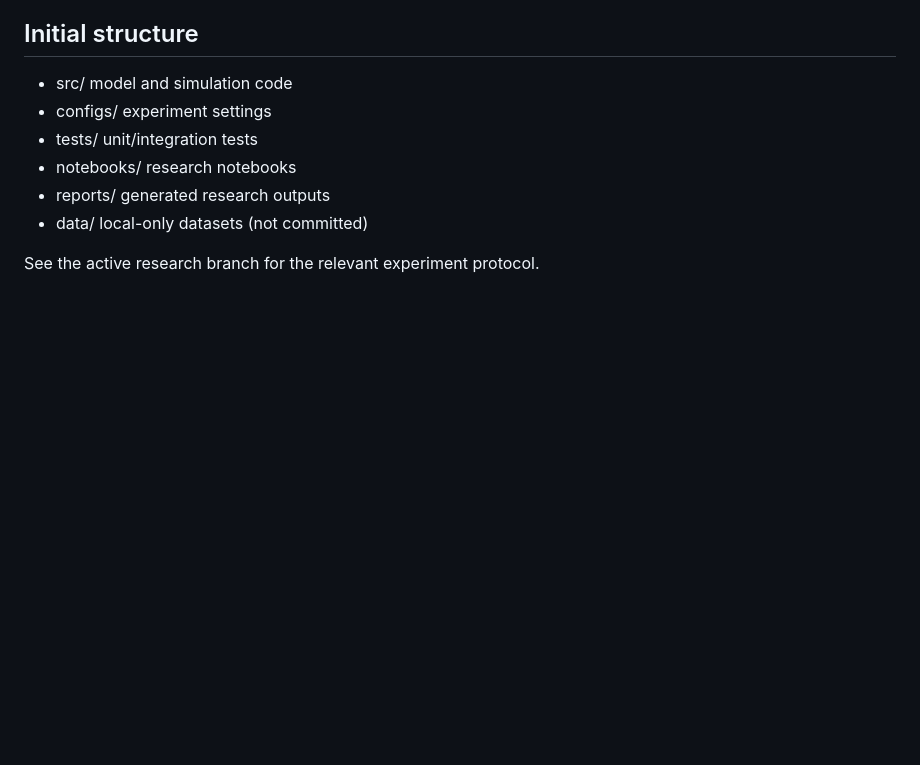
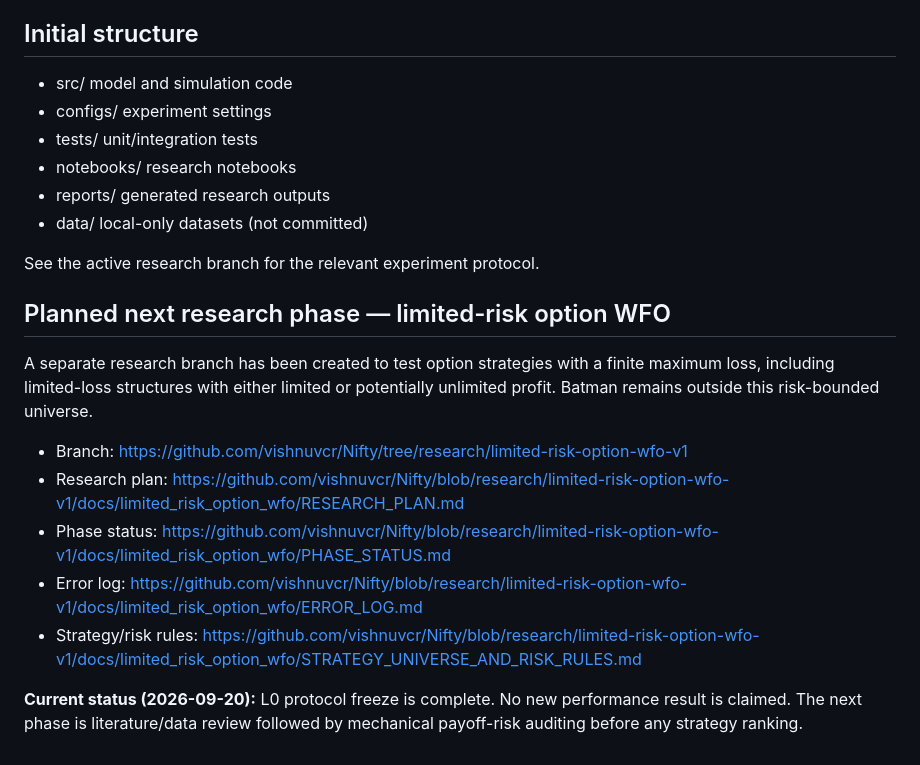
Before and after one commit to vishnuvcr/Nifty, a Markdown page: README.md, the part around the change. GitHub-like rendering; blank space fills up the shorter version.

Commit message:
docs: link limited-risk option WFO research branch

```diff
--- a/README.md
+++ b/README.md
@@ -111,3 +111,16 @@ The SENSEX study is intentionally separate from the NIFTY MC-WFO manuscript.
 - data/ local-only datasets (not committed)
 
 See the active research branch for the relevant experiment protocol.
+
+
+## Planned next research phase — limited-risk option WFO
+
+A separate research branch has been created to test option strategies with a finite maximum loss, including limited-loss structures with either limited or potentially unlimited profit. Batman remains outside this risk-bounded universe.
+
+- Branch: https://github.com/vishnuvcr/Nifty/tree/research/limited-risk-option-wfo-v1
+- Research plan: https://github.com/vishnuvcr/Nifty/blob/research/limited-risk-option-wfo-v1/docs/limited_risk_option_wfo/RESEARCH_PLAN.md
+- Phase status: https://github.com/vishnuvcr/Nifty/blob/research/limited-risk-option-wfo-v1/docs/limited_risk_option_wfo/PHASE_STATUS.md
+- Error log: https://github.com/vishnuvcr/Nifty/blob/research/limited-risk-option-wfo-v1/docs/limited_risk_option_wfo/ERROR_LOG.md
+- Strategy/risk rules: https://github.com/vishnuvcr/Nifty/blob/research/limited-risk-option-wfo-v1/docs/limited_risk_option_wfo/STRATEGY_UNIVERSE_AND_RISK_RULES.md
+
+**Current status (2026-09-20):** L0 protocol freeze is complete. No new performance result is claimed. The next phase is literature/data review followed by mechanical payoff-risk auditing before any strategy ranking.
```
